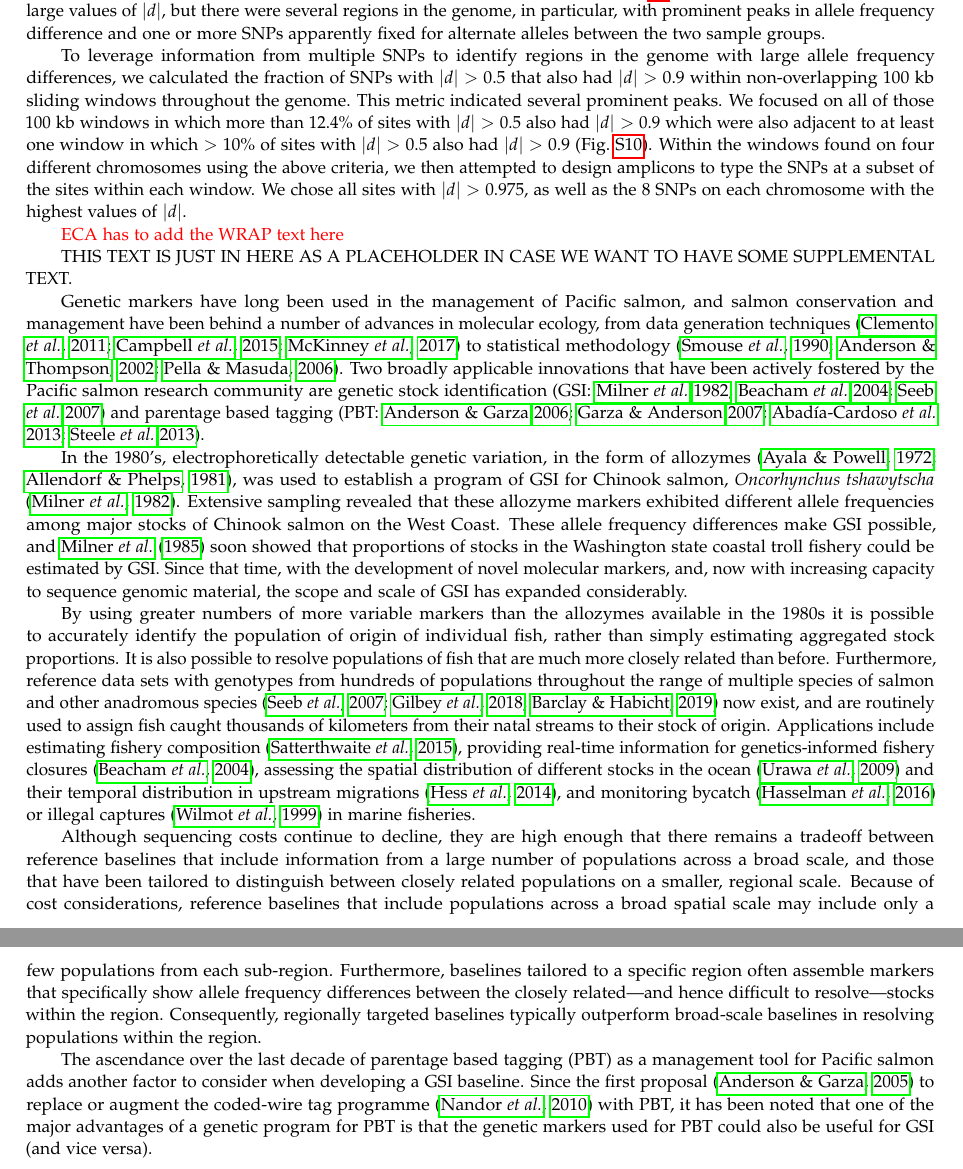
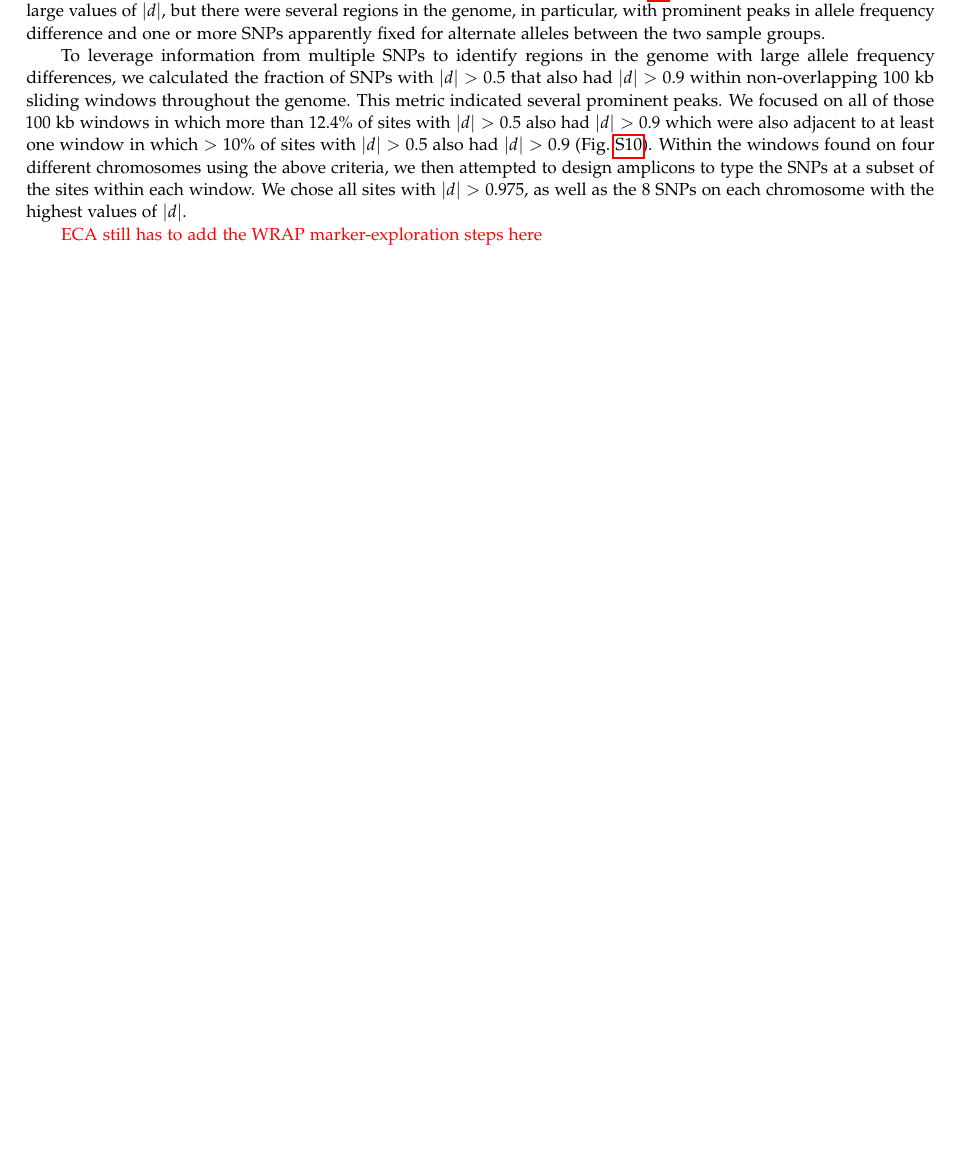
Before and after one commit to eriqande/california-chinook-microhaps, a LaTeX document (tex/supplement.tex, which reads tex/supplemental-text.tex): two parts of pages 2 and 3 of 15 before the commit and part of page 2 of 13 after it, the two joined at a grey line, cut so that both start at the same text, the shorter picture padded with empty space. Compiled offline with pdfLaTeX.

Commit message:
Toss placeholder text from supp

```diff
--- a/tex/supplemental-text.tex
+++ b/tex/supplemental-text.tex
@@ -34,70 +34,4 @@ the above criteria, we then attempted to design amplicons to type the SNPs at a
 within each window.  We chose all sites with $|d|>0.975$, as well as the 8 SNPs on each chromosome
 with the highest values of $|d|$.
 
-\comment{ECA has to add the WRAP text here}
-
-THIS TEXT IS JUST IN HERE AS A PLACEHOLDER IN CASE WE WANT TO
-HAVE SOME SUPPLEMENTAL TEXT.
-
-
-Genetic markers have long been used in the
-management of Pacific salmon, and salmon conservation and management have been
-behind a number of advances in molecular ecology,
-from data generation techniques \citep{clemento2011discovery,campbell2015genotyping,mckinney2017managing}
-to statistical methodology
-\citep{smouse1990genetic,anderson2002model,pella2006gibbs}.
-Two broadly applicable innovations that have been
-actively fostered by the Pacific salmon research community are genetic
-stock identification
-(GSI:~\citealt{milner1982genetic,beacham2004dna,seeb2007development})
-and parentage based tagging
-(PBT:~\citealt{anderson2006power, garza2007large, abadia2013large, steele2013validation}).
-
-
-
- In the 1980's, electrophoretically
-detectable genetic variation, in the form of allozymes
-\citep{ayala1972allozymes,allendorf1981use}, was used to
-establish a program of GSI for Chinook salmon,
-{\em Oncorhynchus tshawytscha} \citep{milner1982genetic}.  Extensive sampling
-revealed that these allozyme markers
-exhibited different allele frequencies among major stocks of Chinook salmon on the West Coast.
-These allele frequency differences make GSI possible, and
-\citet{milner1985genetic} soon showed that proportions of stocks in
-the Washington state coastal troll fishery could be estimated by GSI.
-Since that time, with the development of novel molecular markers, and, now
-with increasing capacity to sequence genomic material, the scope and scale of GSI
-has expanded considerably.
-
-By using greater numbers of more variable markers than the allozymes available
-in the 1980s it is possible to accurately
-identify the population of origin of individual fish, rather than simply estimating
-aggregated stock proportions.  It is also possible to resolve populations of fish that
-are much more closely related than before.  Furthermore, reference data sets with genotypes
-from hundreds of populations throughout the range of multiple species of salmon and
-other anadromous species
-\citep{seeb2007development,gilbey2018microsatellite,barclay2019genetic} now exist, and are routinely used to assign fish caught thousands of
-kilometers from their natal streams to their stock of origin. Applications include estimating fishery
-composition \citep{satterthwaite2015stock}, providing real-time information for genetics-informed fishery closures \citep{beacham2004dna}, assessing the spatial distribution of different stocks in the
-ocean \citep{urawa2009stock} and their temporal distribution in upstream migrations
-\citep{hess2014monitoring},  and monitoring  bycatch \citep{hasselman2016genetic} or illegal captures \citep{wilmot1999origins} in marine fisheries.
-
-Although sequencing costs continue to decline, they are high enough
-that there remains a tradeoff
-between reference baselines that include information from a large number of
-populations across a broad scale, and those that have been tailored
-to distinguish between closely related populations on a smaller, regional scale.
-Because of cost considerations, reference baselines that include populations across a broad
-spatial scale may include only a few populations from each sub-region.  Furthermore,
-baselines tailored to a specific region often assemble markers that specifically
-show allele frequency differences between the closely related---and hence difficult
-to resolve---stocks within the region.  Consequently, regionally targeted baselines typically
-outperform broad-scale baselines in resolving populations within the region.
-
-The ascendance over the last decade of parentage based tagging (PBT) as a management
-tool for Pacific salmon adds another factor to consider when developing a GSI baseline.
-Since the first proposal \citep{anderson2005description} to replace or augment the coded-wire tag
-programme \citep{nandor2010overview}
-with PBT, it has been noted that one of the major advantages of a genetic program for
-PBT is that the genetic markers used for PBT could also be useful for GSI (and
-vice versa).
+\comment{ECA still has to add the WRAP marker-exploration steps here}
```
